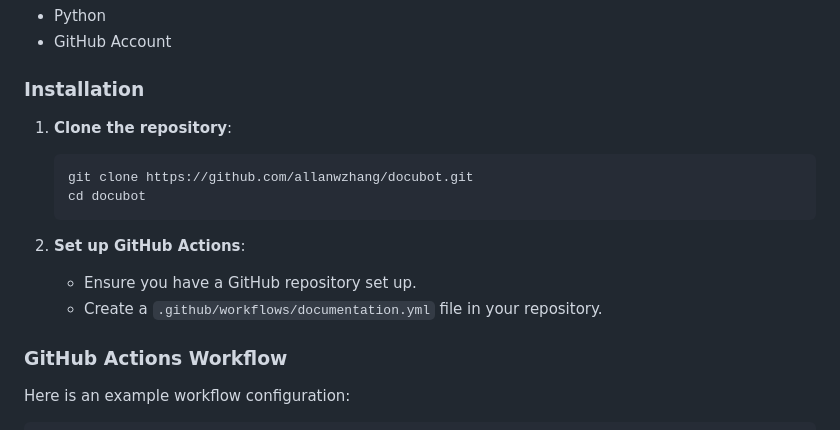
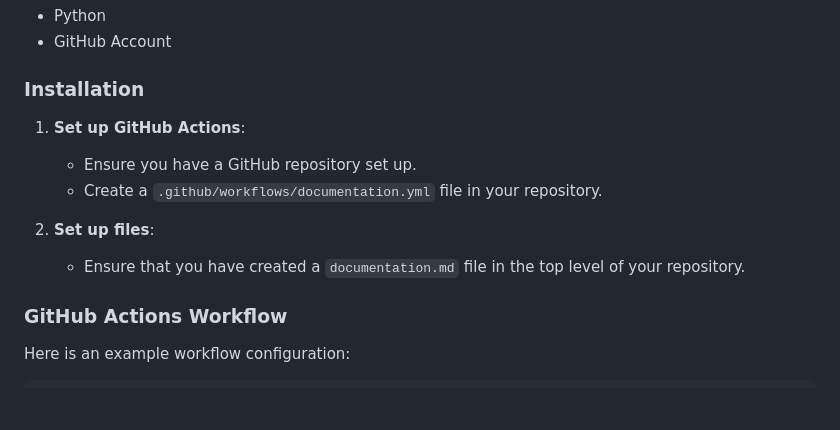
Before and after one commit to allanwzhang/docubot, a Markdown page: README.md, the part around the change. Rendered like a GitHub page; blank space fills up the shorter version.

````diff
--- a/README.md
+++ b/README.md
@@ -17,16 +17,13 @@ Docubot is an automated documentation tool that uses GitHub Actions to generate
 
 ### Installation
 
-1. **Clone the repository**:
+1. **Set up GitHub Actions**:
 
-   ```bash
-   git clone https://github.com/allanwzhang/docubot.git
-   cd docubot
-   ```
-
-2. **Set up GitHub Actions**:
    - Ensure you have a GitHub repository set up.
    - Create a `.github/workflows/documentation.yml` file in your repository.
+
+2. **Set up files**:
+   - Ensure that you have created a `documentation.md` file in the top level of your repository.
 
 ### GitHub Actions Workflow
 
````
